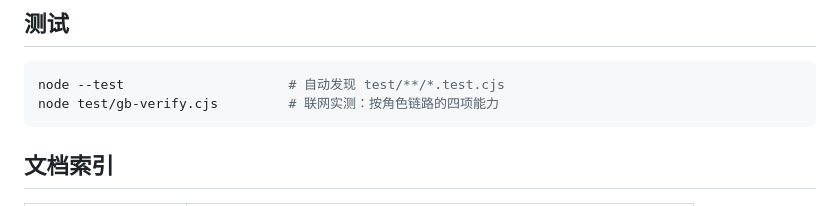
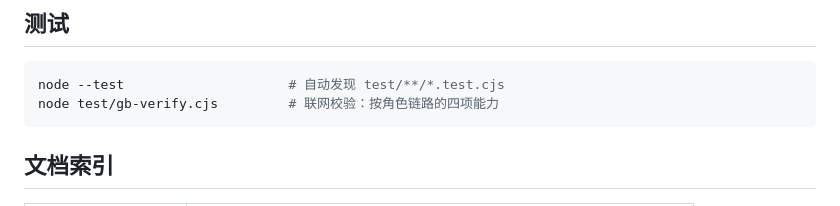
Before and after one commit to EIGHTfs/gamebanana-mods-downloader, a Markdown page: README.md, the part around the change. GitHub-like rendering.

Commit message:
docs: README 去掉规范禁用的「实测」用词（收尾整改）
- 测试章节第 160 行命令注释「联网实测」→「联网校验」

为什么改：
- README 规范明确禁用「实测」这类推测/过程性措辞；此处是描述命令用途，换成中性词即可

验证：
- 复扫：推测类词 0 / 本机地址 0 / 其他项目名 0；本次仅改 1 行

````diff
--- a/README.md
+++ b/README.md
@@ -157,7 +157,7 @@ curl -s http://<本机IP>:8642/api/task
 
 ```bash
 node --test                     # 自动发现 test/**/*.test.cjs
-node test/gb-verify.cjs         # 联网实测：按角色链路的四项能力
+node test/gb-verify.cjs         # 联网校验：按角色链路的四项能力
 ```
 
 ## 文档索引
````
